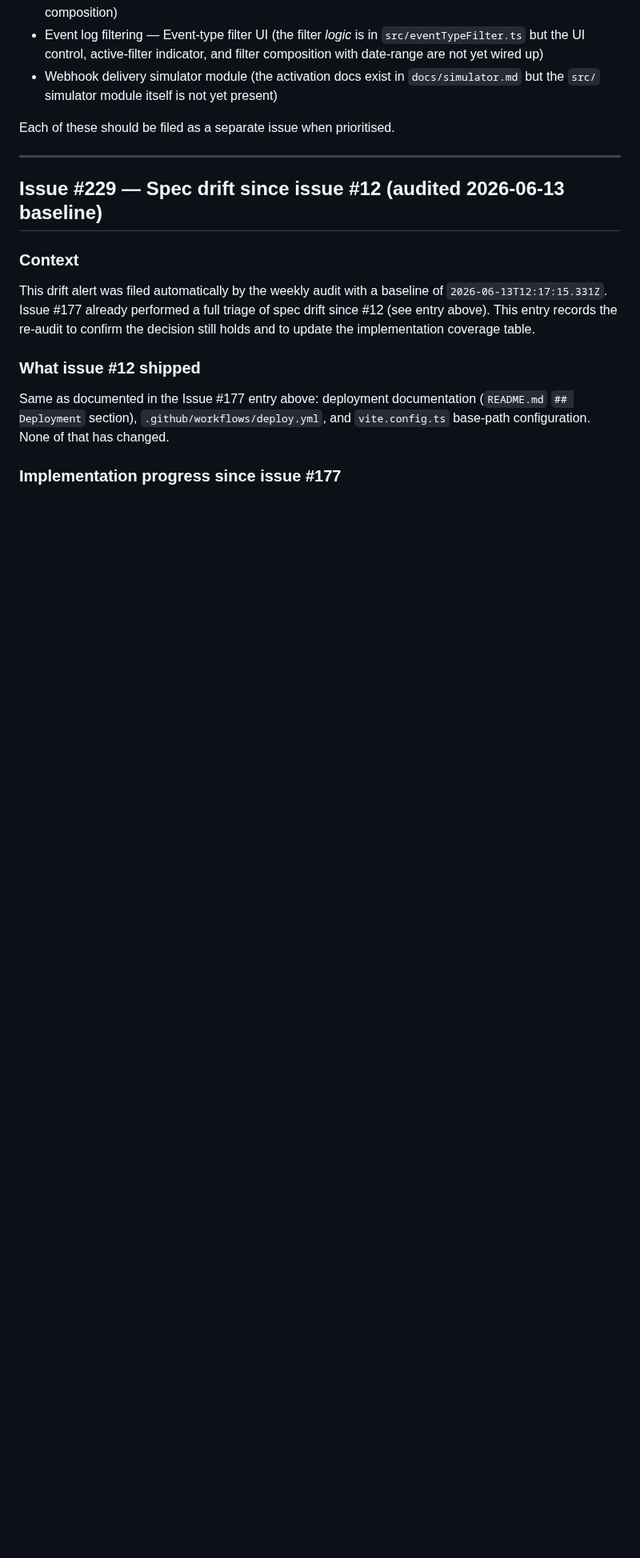
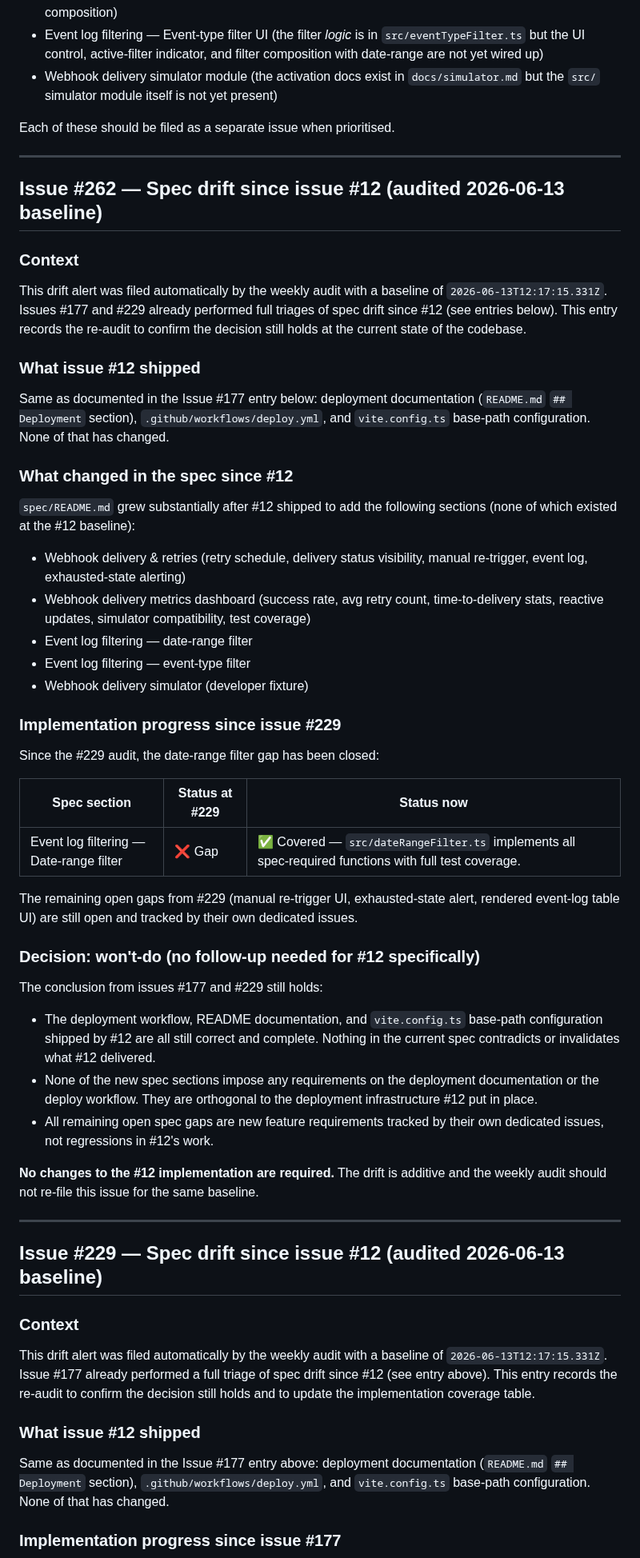
Before and after one commit to josh-lopez/agent-forge-ui, a Markdown page: docs/drift-decisions.md, the part around the change. Shown at 80% size. GitHub-like rendering; blank space fills up the shorter version.

Commit message:
Added an Issue #262 won't-do entry to `docs/drift-decisions.md`, matching the decision recorded in `CLAUDE.md` by the merged PR #264. The entry documents that the spec drift since #12 is additive (new feature sections orthogonal to #12's deployment work), notes the date-range filter gap closed since the prior #229 audit, and confirms no follow-up is needed for #12 specifically. `README.md` required no changes.

```diff
--- a/docs/drift-decisions.md
+++ b/docs/drift-decisions.md
@@ -78,6 +78,65 @@ Each of these should be filed as a separate issue when prioritised.
 
 ---
 
+## Issue #262 — Spec drift since issue #12 (audited 2026-06-13 baseline)
+
+### Context
+
+This drift alert was filed automatically by the weekly audit with a baseline of
+`2026-06-13T12:17:15.331Z`. Issues #177 and #229 already performed full triages
+of spec drift since #12 (see entries below). This entry records the re-audit to
+confirm the decision still holds at the current state of the codebase.
+
+### What issue #12 shipped
+
+Same as documented in the Issue #177 entry below: deployment documentation
+(`README.md` `## Deployment` section), `.github/workflows/deploy.yml`, and
+`vite.config.ts` base-path configuration. None of that has changed.
+
+### What changed in the spec since #12
+
+`spec/README.md` grew substantially after #12 shipped to add the following
+sections (none of which existed at the #12 baseline):
+
+- Webhook delivery & retries (retry schedule, delivery status visibility,
+  manual re-trigger, event log, exhausted-state alerting)
+- Webhook delivery metrics dashboard (success rate, avg retry count,
+  time-to-delivery stats, reactive updates, simulator compatibility, test
+  coverage)
+- Event log filtering — date-range filter
+- Event log filtering — event-type filter
+- Webhook delivery simulator (developer fixture)
+
+### Implementation progress since issue #229
+
+Since the #229 audit, the date-range filter gap has been closed:
+
+| Spec section | Status at #229 | Status now |
+|---|---|---|
+| Event log filtering — Date-range filter | ❌ Gap | ✅ Covered — `src/dateRangeFilter.ts` implements all spec-required functions with full test coverage. |
+
+The remaining open gaps from #229 (manual re-trigger UI, exhausted-state alert,
+rendered event-log table UI) are still open and tracked by their own dedicated
+issues.
+
+### Decision: **won't-do** (no follow-up needed for #12 specifically)
+
+The conclusion from issues #177 and #229 still holds:
+
+- The deployment workflow, README documentation, and `vite.config.ts`
+  base-path configuration shipped by #12 are all still correct and complete.
+  Nothing in the current spec contradicts or invalidates what #12 delivered.
+- None of the new spec sections impose any requirements on the deployment
+  documentation or the deploy workflow. They are orthogonal to the deployment
+  infrastructure #12 put in place.
+- All remaining open spec gaps are new feature requirements tracked by their
+  own dedicated issues, not regressions in #12's work.
+
+**No changes to the #12 implementation are required.** The drift is additive
+and the weekly audit should not re-file this issue for the same baseline.
+
+---
+
 ## Issue #229 — Spec drift since issue #12 (audited 2026-06-13 baseline)
 
 ### Context
```
